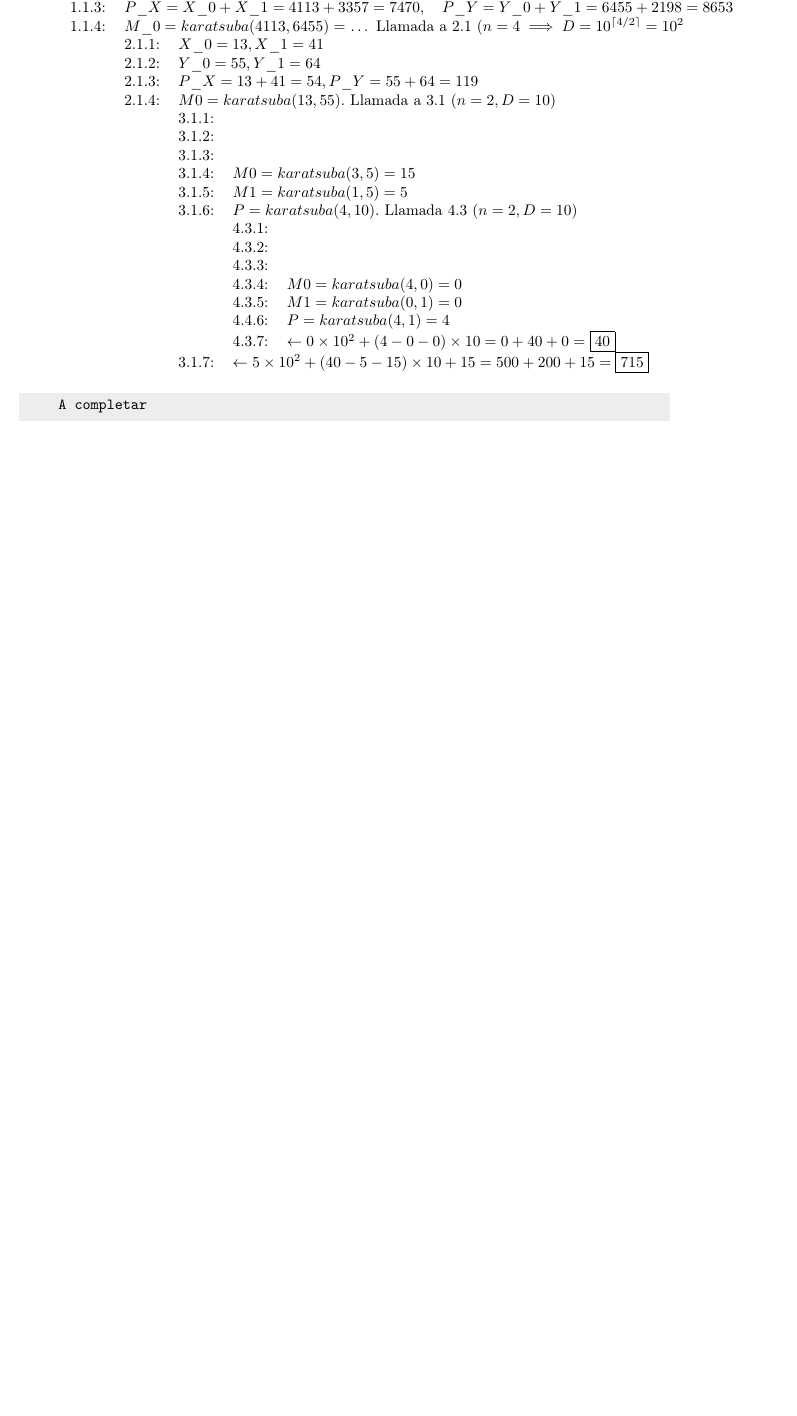
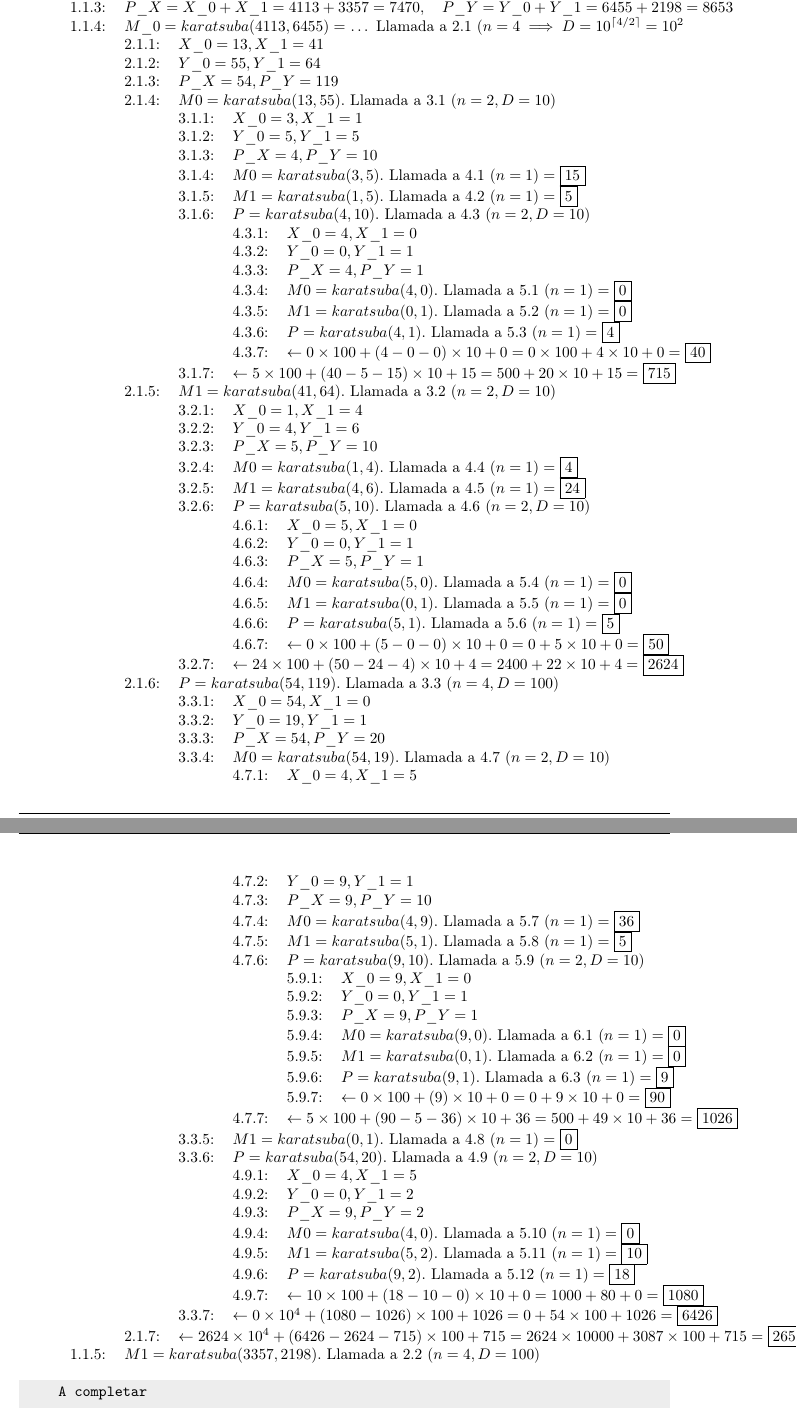
Before and after one commit to Desencuentro/7529_TDA1_TP1, a LaTeX document (tp1.tex): part of page 8 of 11 before the commit and two parts of pages 8 and 9 of 12 after it, the two joined at a grey line, cut so that both start at the same text, the shorter picture padded with empty space. Compiled offline with pdfLaTeX.

Commit message:
Tabla paso por paso hasta 1.1.5.

```diff
--- a/tp1.tex
+++ b/tp1.tex
@@ -248,25 +248,70 @@ Ahora, conociendo los cálculos necesarios en cada etapa, comenzaremos a resolve
 
 \multicolumn{2}{l}{}     & 2.1.1:     & \multicolumn{4}{l}{$X\_0=13, X\_1=41$}     \\
 \multicolumn{2}{l}{}     & 2.1.2:     & \multicolumn{4}{l}{$Y\_0=55, Y\_1=64$}     \\
-\multicolumn{2}{l}{}     & 2.1.3:     & \multicolumn{4}{l}{$P\_X=13+41=54, P\_Y=55+64=119$}     \\
+\multicolumn{2}{l}{}     & 2.1.3:     & \multicolumn{4}{l}{$P\_X=54, P\_Y=119$}     \\
 \multicolumn{2}{l}{}     & 2.1.4:     & \multicolumn{4}{l}{$M0=karatsuba(13,55)$. Llamada a 3.1 ($n=2,D=10$)}     \\
+\multicolumn{3}{l}{}     & 3.1.1:     & \multicolumn{3}{l}{$X\_0=3, X\_1=1$}     \\
+\multicolumn{3}{l}{}     & 3.1.2:     & \multicolumn{3}{l}{$Y\_0=5, Y\_1=5$}     \\
+\multicolumn{3}{l}{}     & 3.1.3:     & \multicolumn{3}{l}{$P\_X=4, P\_Y=10$}     \\
+\multicolumn{3}{l}{}     & 3.1.4:     & \multicolumn{3}{l}{$M0=karatsuba(3,5)$. Llamada a 4.1 ($n=1) = \boxed{15}$}     \\
+\multicolumn{3}{l}{}     & 3.1.5:     & \multicolumn{3}{l}{$M1=karatsuba(1,5)$. Llamada a 4.2 ($n=1) = \boxed{5}$}     \\
+\multicolumn{3}{l}{}     & 3.1.6:     & \multicolumn{3}{l}{$P=karatsuba(4,10)$. Llamada a 4.3 ($n=2,D=10$)}     \\
+\multicolumn{4}{l}{}     & 4.3.1:     & \multicolumn{2}{l}{$X\_0=4, X\_1=0$}     \\
+\multicolumn{4}{l}{}     & 4.3.2:     & \multicolumn{2}{l}{$Y\_0=0, Y\_1=1$}     \\
+\multicolumn{4}{l}{}     & 4.3.3:     & \multicolumn{2}{l}{$P\_X=4, P\_Y=1$}     \\
+\multicolumn{4}{l}{}     & 4.3.4:     & \multicolumn{2}{l}{$M0=karatsuba(4,0)$. Llamada a 5.1 ($n=1) = \boxed{0}$}     \\
+\multicolumn{4}{l}{}     & 4.3.5:     & \multicolumn{2}{l}{$M1=karatsuba(0,1)$. Llamada a 5.2 ($n=1) = \boxed{0}$}     \\
+\multicolumn{4}{l}{}     & 4.3.6:     & \multicolumn{2}{l}{$P=karatsuba(4,1)$. Llamada a 5.3 ($n=1) = \boxed{4}$}     \\
+\multicolumn{4}{l}{}     & 4.3.7:     & \multicolumn{2}{l}{$\leftarrow 0\times 100 + (4-0-0)\times 10 + 0 =  0\times 100 + 4\times 10 + 0 = \boxed{40}$}     \\
+\multicolumn{3}{l}{}     & 3.1.7:     & \multicolumn{3}{l}{$\leftarrow 5\times 100 + (40-5-15)\times 10 + 15 =  500 + 20\times 10 + 15 = \boxed{715}$}     \\
 
-\multicolumn{3}{l}{}     & 3.1.1:     & \multicolumn{3}{l}{}     \\
-\multicolumn{3}{l}{}     & 3.1.2:     & \multicolumn{3}{l}{}     \\
-\multicolumn{3}{l}{}     & 3.1.3:     & \multicolumn{3}{l}{}     \\
-\multicolumn{3}{l}{}     & 3.1.4:     & \multicolumn{3}{l}{$M0=karatsuba(3,5) = 15$}     \\
-\multicolumn{3}{l}{}     & 3.1.5:     & \multicolumn{3}{l}{$M1=karatsuba(1,5) = 5$}     \\
-\multicolumn{3}{l}{}     & 3.1.6:     & \multicolumn{3}{l}{$P=karatsuba(4,10)$. Llamada 4.3 ($n=2, D=10$)}     \\
+\multicolumn{2}{l}{}     & 2.1.5:     & \multicolumn{4}{l}{$M1=karatsuba(41,64)$. Llamada a 3.2 ($n=2,D=10$)}     \\
+\multicolumn{3}{l}{}     & 3.2.1:     & \multicolumn{3}{l}{$X\_0=1, X\_1=4$}     \\
+\multicolumn{3}{l}{}     & 3.2.2:     & \multicolumn{3}{l}{$Y\_0=4, Y\_1=6$}     \\
+\multicolumn{3}{l}{}     & 3.2.3:     & \multicolumn{3}{l}{$P\_X=5, P\_Y=10$}     \\
+\multicolumn{3}{l}{}     & 3.2.4:     & \multicolumn{3}{l}{$M0=karatsuba(1,4)$. Llamada a 4.4 ($n=1) = \boxed{4}$}     \\
+\multicolumn{3}{l}{}     & 3.2.5:     & \multicolumn{3}{l}{$M1=karatsuba(4,6)$. Llamada a 4.5 ($n=1) = \boxed{24}$}     \\
+\multicolumn{3}{l}{}     & 3.2.6:     & \multicolumn{3}{l}{$P=karatsuba(5,10)$. Llamada a 4.6 ($n=2,D=10$)}     \\
+\multicolumn{4}{l}{}     & 4.6.1:     & \multicolumn{2}{l}{$X\_0=5, X\_1=0$}     \\
+\multicolumn{4}{l}{}     & 4.6.2:     & \multicolumn{2}{l}{$Y\_0=0, Y\_1=1$}     \\
+\multicolumn{4}{l}{}     & 4.6.3:     & \multicolumn{2}{l}{$P\_X=5, P\_Y=1$}     \\
+\multicolumn{4}{l}{}     & 4.6.4:     & \multicolumn{2}{l}{$M0=karatsuba(5,0)$. Llamada a 5.4 ($n=1) = \boxed{0}$}     \\
+\multicolumn{4}{l}{}     & 4.6.5:     & \multicolumn{2}{l}{$M1=karatsuba(0,1)$. Llamada a 5.5 ($n=1) = \boxed{0}$}     \\
+\multicolumn{4}{l}{}     & 4.6.6:     & \multicolumn{2}{l}{$P=karatsuba(5,1)$. Llamada a 5.6 ($n=1) = \boxed{5}$}     \\
+\multicolumn{4}{l}{}     & 4.6.7:     & \multicolumn{2}{l}{$\leftarrow 0\times 100 + (5-0-0)\times 10 + 0 =  0 + 5\times 10 + 0 = \boxed{50}$}     \\
+\multicolumn{3}{l}{}     & 3.2.7:     & \multicolumn{3}{l}{$\leftarrow 24\times 100 + (50-24-4)\times 10 + 4 =  2400 + 22\times 10 + 4 = \boxed{2624}$}     \\
 
-\multicolumn{4}{l}{}     & 4.3.1:     & \multicolumn{2}{l}{}     \\
-\multicolumn{4}{l}{}     & 4.3.2:     & \multicolumn{2}{l}{}     \\
-\multicolumn{4}{l}{}     & 4.3.3:     & \multicolumn{2}{l}{}     \\
-\multicolumn{4}{l}{}     & 4.3.4:     & \multicolumn{2}{l}{$M0=karatsuba(4,0)=0$}     \\
-\multicolumn{4}{l}{}     & 4.3.5:     & \multicolumn{2}{l}{$M1=karatsuba(0,1)=0$}     \\
-\multicolumn{4}{l}{}     & 4.4.6:     & \multicolumn{2}{l}{$P=karatsuba(4,1)=4$}     \\
-\multicolumn{4}{l}{}     & 4.3.7:     & \multicolumn{2}{l}{$\leftarrow 0\times 10^2 + (4-0-0)\times 10 = 0 + 40 + 0 = \boxed{40}$} \\
-
-\multicolumn{3}{l}{}     & 3.1.7:     & \multicolumn{3}{l}{$\leftarrow 5\times 10^2 + (40 - 5 - 15)\times 10 + 15 = 500 + 200 + 15 = \boxed{715}$}
+\multicolumn{2}{l}{}     & 2.1.6:     & \multicolumn{4}{l}{$P=karatsuba(54,119)$. Llamada a 3.3 ($n=4,D=100$)}     \\
+\multicolumn{3}{l}{}     & 3.3.1:     & \multicolumn{3}{l}{$X\_0=54, X\_1=0$}     \\
+\multicolumn{3}{l}{}     & 3.3.2:     & \multicolumn{3}{l}{$Y\_0=19, Y\_1=1$}     \\
+\multicolumn{3}{l}{}     & 3.3.3:     & \multicolumn{3}{l}{$P\_X=54, P\_Y=20$}     \\
+\multicolumn{3}{l}{}     & 3.3.4:     & \multicolumn{3}{l}{$M0=karatsuba(54,19)$. Llamada a 4.7 ($n=2,D=10$)}     \\
+\multicolumn{4}{l}{}     & 4.7.1:     & \multicolumn{2}{l}{$X\_0=4, X\_1=5$}     \\
+\multicolumn{4}{l}{}     & 4.7.2:     & \multicolumn{2}{l}{$Y\_0=9, Y\_1=1$}     \\
+\multicolumn{4}{l}{}     & 4.7.3:     & \multicolumn{2}{l}{$P\_X=9, P\_Y=10$}     \\
+\multicolumn{4}{l}{}     & 4.7.4:     & \multicolumn{2}{l}{$M0=karatsuba(4,9)$. Llamada a 5.7 ($n=1) = \boxed{36}$}     \\
+\multicolumn{4}{l}{}     & 4.7.5:     & \multicolumn{2}{l}{$M1=karatsuba(5,1)$. Llamada a 5.8 ($n=1) = \boxed{5}$}     \\
+\multicolumn{4}{l}{}     & 4.7.6:     & \multicolumn{2}{l}{$P=karatsuba(9,10)$. Llamada a 5.9 ($n=2,D=10$)}     \\
+\multicolumn{5}{l}{}     & 5.9.1:     & \multicolumn{1}{l}{$X\_0=9, X\_1=0$}     \\
+\multicolumn{5}{l}{}     & 5.9.2:     & \multicolumn{1}{l}{$Y\_0=0, Y\_1=1$}     \\
+\multicolumn{5}{l}{}     & 5.9.3:     & \multicolumn{1}{l}{$P\_X=9, P\_Y=1$}     \\
+\multicolumn{5}{l}{}     & 5.9.4:     & \multicolumn{1}{l}{$M0=karatsuba(9,0)$. Llamada a 6.1 ($n=1) = \boxed{0}$}     \\
+\multicolumn{5}{l}{}     & 5.9.5:     & \multicolumn{1}{l}{$M1=karatsuba(0,1)$. Llamada a 6.2 ($n=1) = \boxed{0}$}     \\
+\multicolumn{5}{l}{}     & 5.9.6:     & \multicolumn{1}{l}{$P=karatsuba(9,1)$. Llamada a 6.3 ($n=1) = \boxed{9}$}     \\
+\multicolumn{5}{l}{}     & 5.9.7:     & \multicolumn{1}{l}{$\leftarrow 0\times 100 + (9)\times 10 + 0 =  0+ 9\times 10 + 0 = \boxed{90}$}     \\
+\multicolumn{4}{l}{}     & 4.7.7:     & \multicolumn{2}{l}{$\leftarrow 5\times 100 + (90-5-36)\times 10 + 36 =  500 + 49\times 10 + 36 = \boxed{1026}$}     \\
+\multicolumn{3}{l}{}     & 3.3.5:     & \multicolumn{3}{l}{$M1=karatsuba(0,1)$. Llamada a 4.8 ($n=1) = \boxed{0}$}     \\
+\multicolumn{3}{l}{}     & 3.3.6:     & \multicolumn{3}{l}{$P=karatsuba(54,20)$. Llamada a 4.9 ($n=2,D=10$)}     \\
+\multicolumn{4}{l}{}     & 4.9.1:     & \multicolumn{2}{l}{$X\_0=4, X\_1=5$}     \\
+\multicolumn{4}{l}{}     & 4.9.2:     & \multicolumn{2}{l}{$Y\_0=0, Y\_1=2$}     \\
+\multicolumn{4}{l}{}     & 4.9.3:     & \multicolumn{2}{l}{$P\_X=9, P\_Y=2$}     \\
+\multicolumn{4}{l}{}     & 4.9.4:     & \multicolumn{2}{l}{$M0=karatsuba(4,0)$. Llamada a 5.10 ($n=1) = \boxed{0}$}     \\
+\multicolumn{4}{l}{}     & 4.9.5:     & \multicolumn{2}{l}{$M1=karatsuba(5,2)$. Llamada a 5.11 ($n=1) = \boxed{10}$}     \\
+\multicolumn{4}{l}{}     & 4.9.6:     & \multicolumn{2}{l}{$P=karatsuba(9,2)$. Llamada a 5.12 ($n=1) = \boxed{18}$}     \\
+\multicolumn{4}{l}{}     & 4.9.7:     & \multicolumn{2}{l}{$\leftarrow 10\times 100 + (18-10-0)\times 10 + 0 =  1000 + 80 + 0 = \boxed{1080}$}     \\
+\multicolumn{3}{l}{}     & 3.3.7:     & \multicolumn{3}{l}{$\leftarrow 0\times 10^4 + (1080-1026)\times 100 + 1026 =  0 + 54\times 100 + 1026 = \boxed{6426}$}     \\
+\multicolumn{2}{l}{}     & 2.1.7:     & \multicolumn{4}{l}{$\leftarrow 2624\times 10^4 + (6426-2624-715)\times 100 + 715 =  2624\times 10000 + 3087\times 100 + 715 = \boxed{26549415}$}     \\
+     & 1.1.5:     & \multicolumn{5}{l}{$M1=karatsuba(3357,2198)$. Llamada a 2.2 ($n=4,D=100$)}     \\
 
 %\end{tabular}
 %\end{table}
```
